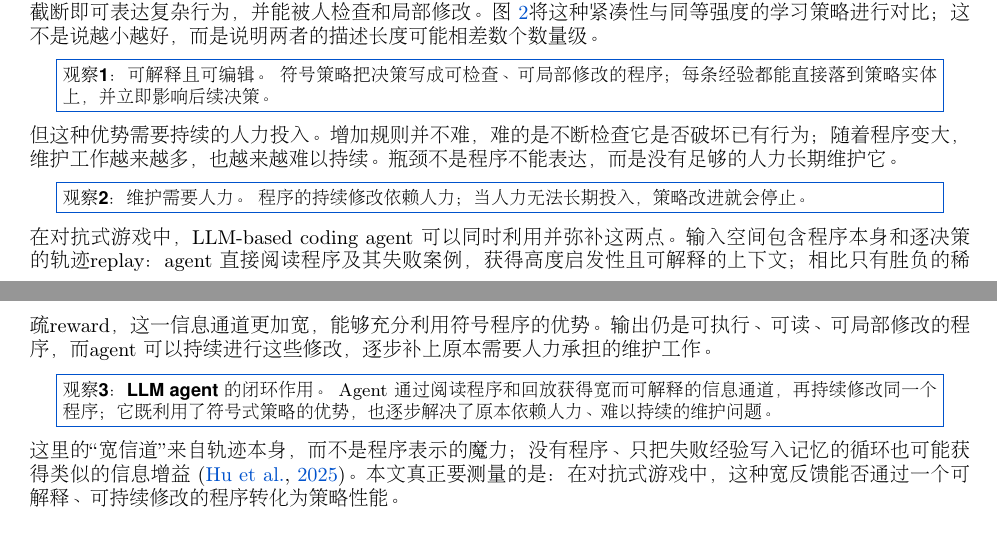
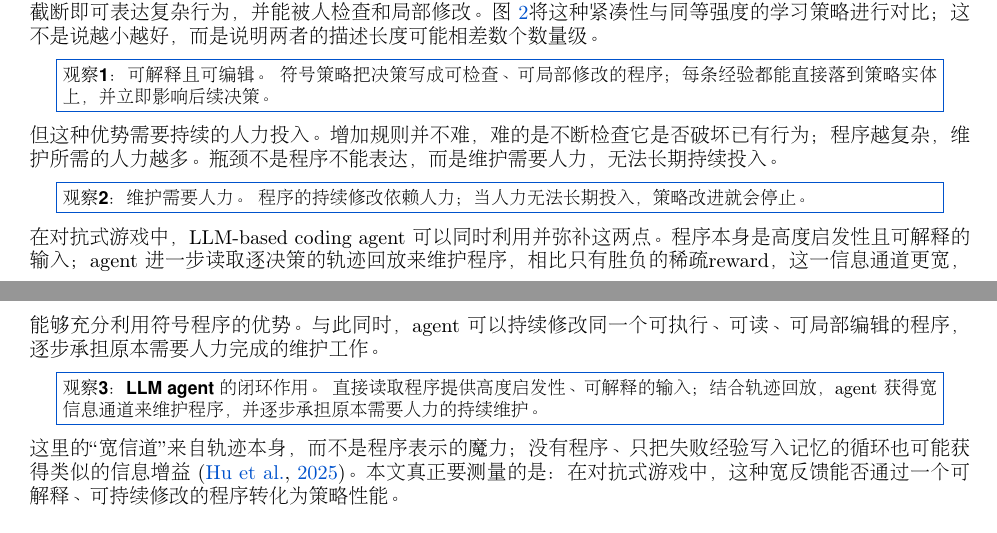
Before and after one commit to yks23/How-Far-Can-Heuristic-Learning-Go, a LaTeX document (main.tex, which reads sections/03-heuristic-learning.tex): two parts of pages 3 and 4 of 19, joined at a grey line, cut so that both start at the same text. Compiled offline with pdfLaTeX.

Commit message:
Refine motivation observations on labor and replay

```diff
--- a/sections/03-heuristic-learning.tex
+++ b/sections/03-heuristic-learning.tex
@@ -242,18 +242,18 @@ different strength says nothing.}
 \label{fig:size}
 \end{figure}
 
-但这种优势需要持续的人力投入。增加规则并不难，难的是不断检查它是否破坏已有行为；随着程序变大，维护工作越来越多，也越来越难以持续。瓶颈不是程序不能表达，而是没有足够的人力长期维护它。
+但这种优势需要持续的人力投入。增加规则并不难，难的是不断检查它是否破坏已有行为；程序越复杂，维护所需的人力越多。瓶颈不是程序不能表达，而是维护需要人力，无法长期持续投入。
 
 \begin{center}
 \fcolorbox{brandaccent}{white}{\parbox{0.93\linewidth}{\small
 \textbf{观察 2：维护需要人力。} 程序的持续修改依赖人力；当人力无法长期投入，策略改进就会停止。}}
 \end{center}
 
-在对抗式游戏中，LLM-based coding agent 可以同时利用并弥补这两点。输入空间包含程序本身和逐决策的轨迹 replay：agent 直接阅读程序及其失败案例，获得高度启发性且可解释的上下文；相比只有胜负的稀疏 reward，这一信息通道更加宽，能够充分利用符号程序的优势。输出仍是可执行、可读、可局部修改的程序，而 agent 可以持续进行这些修改，逐步补上原本需要人力承担的维护工作。
+在对抗式游戏中，LLM-based coding agent 可以同时利用并弥补这两点。程序本身是高度启发性且可解释的输入；agent 进一步读取逐决策的轨迹回放来维护程序，相比只有胜负的稀疏 reward，这一信息通道更宽，能够充分利用符号程序的优势。与此同时，agent 可以持续修改同一个可执行、可读、可局部编辑的程序，逐步承担原本需要人力完成的维护工作。
 
 \begin{center}
 \fcolorbox{brandaccent}{white}{\parbox{0.93\linewidth}{\small
-\textbf{观察 3：LLM agent 的闭环作用。} Agent 通过阅读程序和回放获得宽而可解释的信息通道，再持续修改同一个程序；它既利用了符号式策略的优势，也逐步解决了原本依赖人力、难以持续的维护问题。}}
+\textbf{观察 3：LLM agent 的闭环作用。} 直接读取程序提供高度启发性、可解释的输入；结合轨迹回放，agent 获得宽信息通道来维护程序，并逐步承担原本需要人力的持续维护。}}
 \end{center}
 
 % THE NAMING AND THE CONCESSION, moved here from 02-preliminary.tex on 2026-08-20 when that
```
